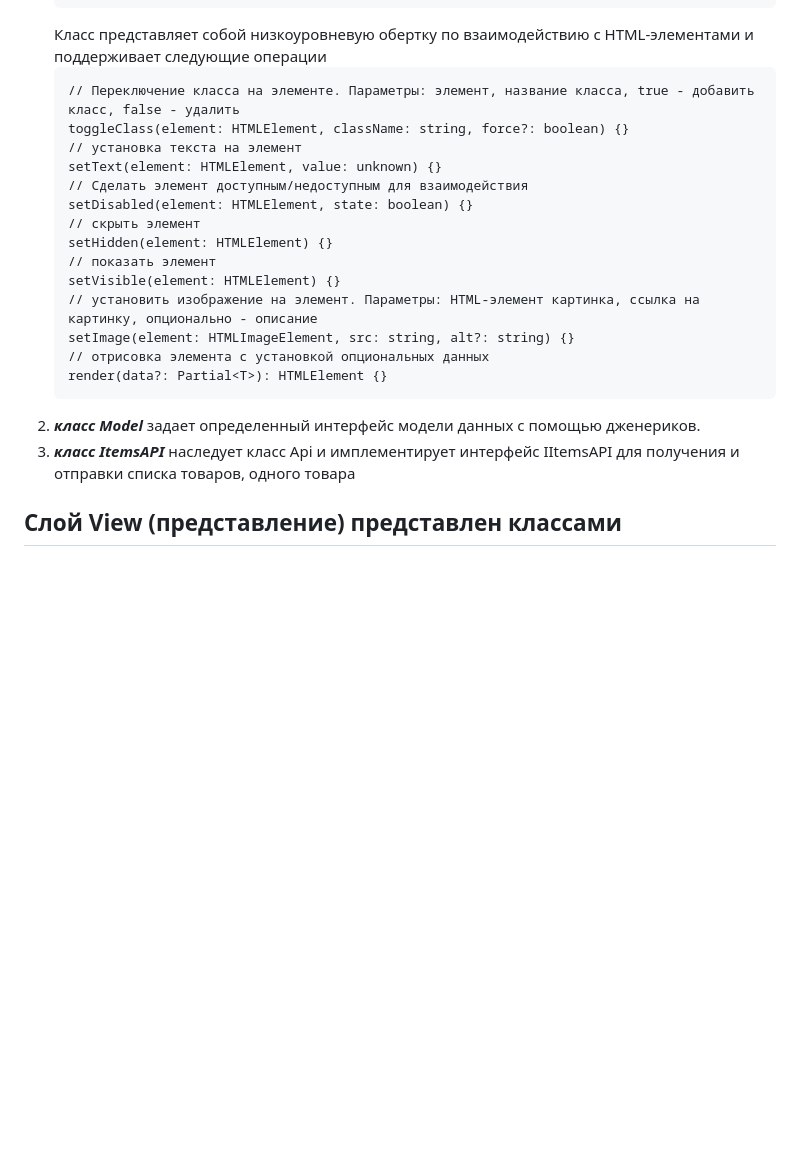
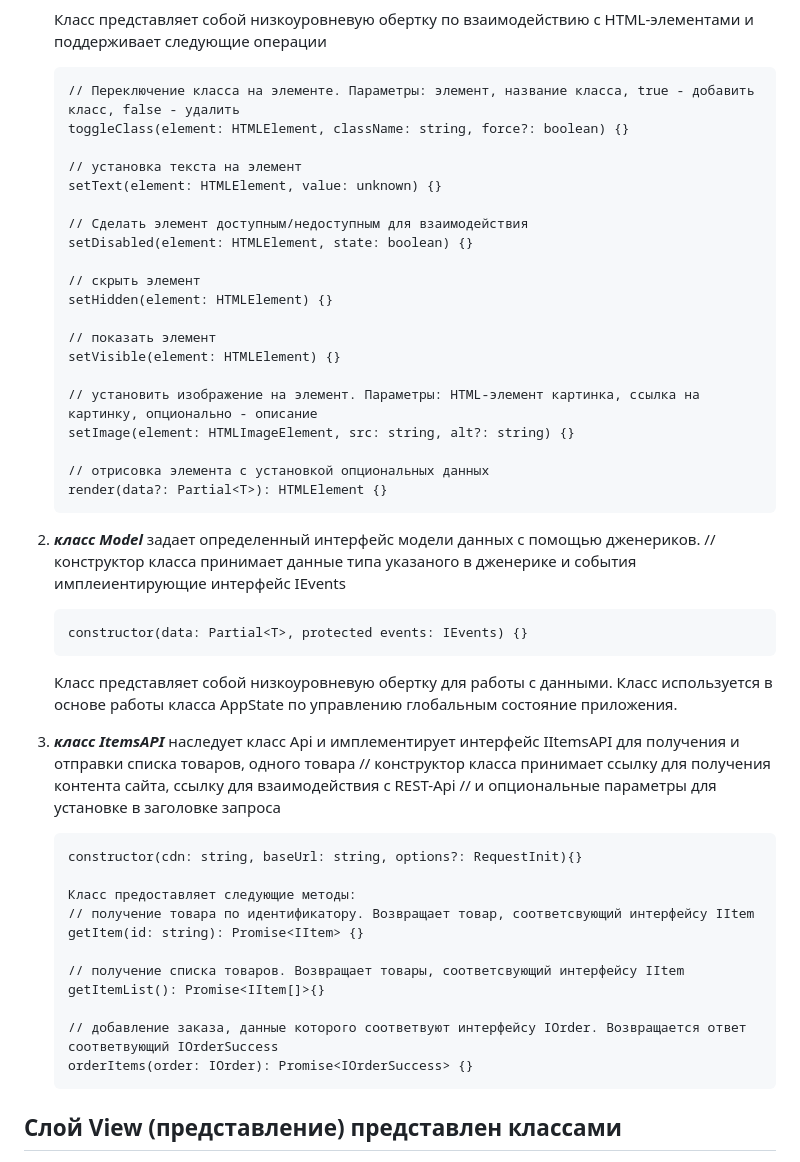
Before and after one commit to ShunaevN/web-larek-frontend, a Markdown page: README.md, the part around one of its changes. Rendered like a GitHub page; blank space fills up the shorter version.

````diff
--- a/README.md
+++ b/README.md
@@ -178,22 +178,51 @@ npm run build
     ```
     // Переключение класса на элементе. Параметры: элемент, название класса, true - добавить класс, false - удалить
     toggleClass(element: HTMLElement, className: string, force?: boolean) {}
+
     // установка текста на элемент
     setText(element: HTMLElement, value: unknown) {}
+
     // Сделать элемент доступным/недоступным для взаимодействия
     setDisabled(element: HTMLElement, state: boolean) {}
+
     // скрыть элемент
     setHidden(element: HTMLElement) {}
+
     // показать элемент
     setVisible(element: HTMLElement) {}
+
     // установить изображение на элемент. Параметры: HTML-элемент картинка, ссылка на картинку, опционально - описание
     setImage(element: HTMLImageElement, src: string, alt?: string) {}
+
     // отрисовка элемента с установкой опциональных данных
     render(data?: Partial<T>): HTMLElement {}
     ```
-2. ***класс Model*** задает определенный интерфейс модели данных с помощью дженериков.
+2. ***класс Model<T>*** задает определенный интерфейс модели данных с помощью дженериков.
+    // конструктор класса принимает данные типа указаного в дженерике и события имплеиентирующие интерфейс IEvents
+    ```
+    constructor(data: Partial<T>, protected events: IEvents) {}
+    ```
+    Класс представляет собой низкоуровневую обертку для работы с данными. Класс используется в основе работы
+    класса AppState по управлению глобальным состояние приложения.
+
 3. ***класс ItemsAPI*** наследует класс Api и имплементирует интерфейс IItemsAPI для получения
 и отправки списка товаров, одного товара
+    // конструктор класса принимает ссылку для получения контента сайта, ссылку для взаимодействия с REST-Api
+    // и опциональные параметры для установке в заголовке запроса
+    ```
+    constructor(cdn: string, baseUrl: string, options?: RequestInit){}
+
+    Класс предоставляет следующие методы:
+    // получение товара по идентификатору. Возвращает товар, соответсвующий интерфейсу IItem
+    getItem(id: string): Promise<IItem> {}
+
+    // получение списка товаров. Возвращает товары, соответсвующий интерфейсу IItem
+    getItemList(): Promise<IItem[]>{}
+
+    // добавление заказа, данные которого соответвуют интерфейсу IOrder. Возвращается ответ соответвующий IOrderSuccess
+    orderItems(order: IOrder): Promise<IOrderSuccess> {}
+    ```
+
 
 ## Слой View (представление) представлен классами
 
````
Also changed, not shown: other parts of README.md (+31 -6 lines).
